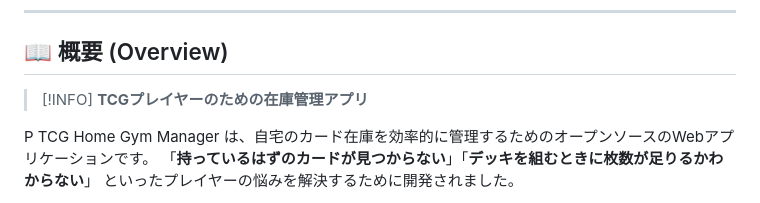
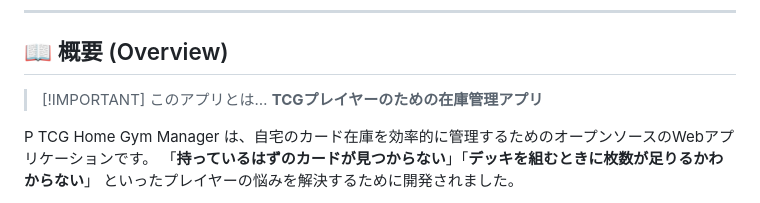
Before and after one commit to tabetaaaaaaa/ptcg-home-gym-manager, a Markdown page: README.md, the part around the change. Rendered like a GitHub page.

Commit message:
docs: README Github記法に合わせて微修正

```diff
--- a/README.md
+++ b/README.md
@@ -35,7 +35,7 @@
 
 ## 📖 概要 (Overview)
 
-> [!INFO]
+> [!IMPORTANT] このアプリとは…
 > **TCGプレイヤーのための在庫管理アプリ**
 
 P TCG Home Gym Manager は、自宅のカード在庫を効率的に管理するためのオープンソースのWebアプリケーションです。
```
